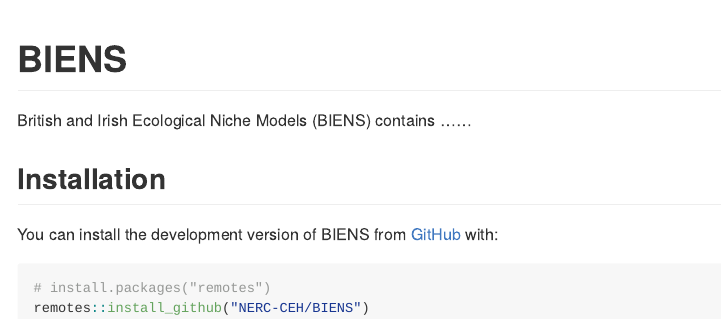
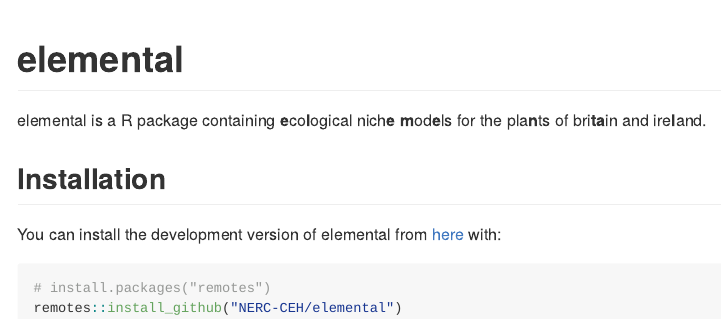
Before and after one commit to NERC-CEH/elements, an R Markdown document (README.Rmd): the page in a window 1100 px wide, from its top. The pictures show the output file README.md that the author committed with the source, drawn offline in the style of GitHub.

Commit message:
BIENS -> elemental

````diff
--- a/README.Rmd
+++ b/README.Rmd
@@ -13,18 +13,18 @@
 )
 ```
 
-# BIENS
+# elemental
 
 <!-- badges: start -->
 <!-- badges: end -->
 
-British and Irish Ecological Niche Models (BIENS) contains ......
+elemental is a R package containing **e**co**l**ogical nich**e** **m**od**e**ls for the pla**n**ts of bri**ta**in and ire**l**and.
 
 ## Installation
 
-You can install the development version of BIENS from [GitHub](https://github.com/) with:
+You can install the development version of elemental from [here](https://github.com/NERC-CEH/elemental) with:
 
 ``` r
 # install.packages("remotes")
-remotes::install_github("NERC-CEH/BIENS")
+remotes::install_github("NERC-CEH/elemental")
 ```
````
Also changed, not shown: NEWS.md (+1 -1 lines), R/data.R (+4 -4 lines), R/predict.R (+1 -1 lines), README.md, 5 other files.
